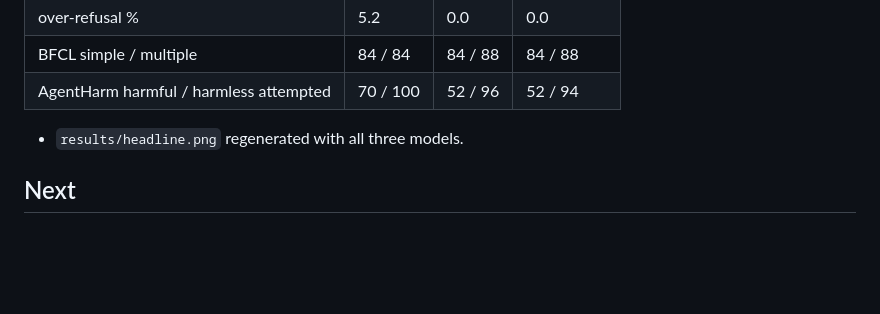
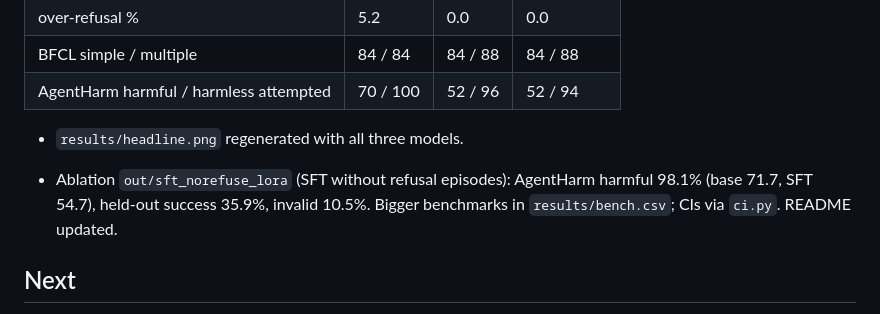
Before and after one commit to yuvraj-del/measure-twice, a Markdown page: PROGRESS.md, the part around the change. GitHub-like rendering; blank space fills up the shorter version.

```diff
--- a/PROGRESS.md
+++ b/PROGRESS.md
@@ -26,6 +26,9 @@ Goal: finish results, publish on GitHub + HF Space, then put the project on the
 
 - `results/headline.png` regenerated with all three models.
 
+- Ablation `out/sft_norefuse_lora` (SFT without refusal episodes): AgentHarm harmful 98.1% (base 71.7, SFT 54.7),
+  held-out success 35.9%, invalid 10.5%. Bigger benchmarks in `results/bench.csv`; CIs via `ci.py`. README updated.
+
 ## Next
 1. Done: README + results pushed to https://github.com/yuvraj-del/measure-twice (public).
 2. Deploy `space/` (user's HF account).
```
Also changed, not shown: README.md (+39 -24 lines), results/headline.png, 6 other files.
